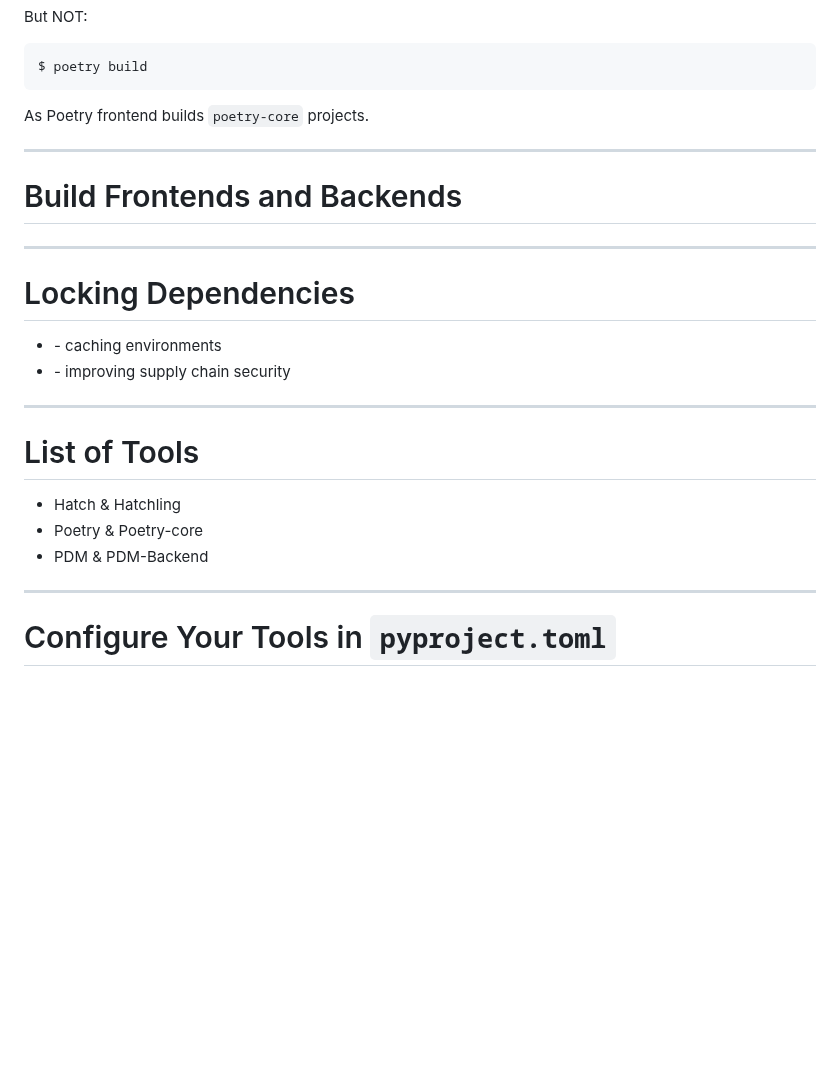
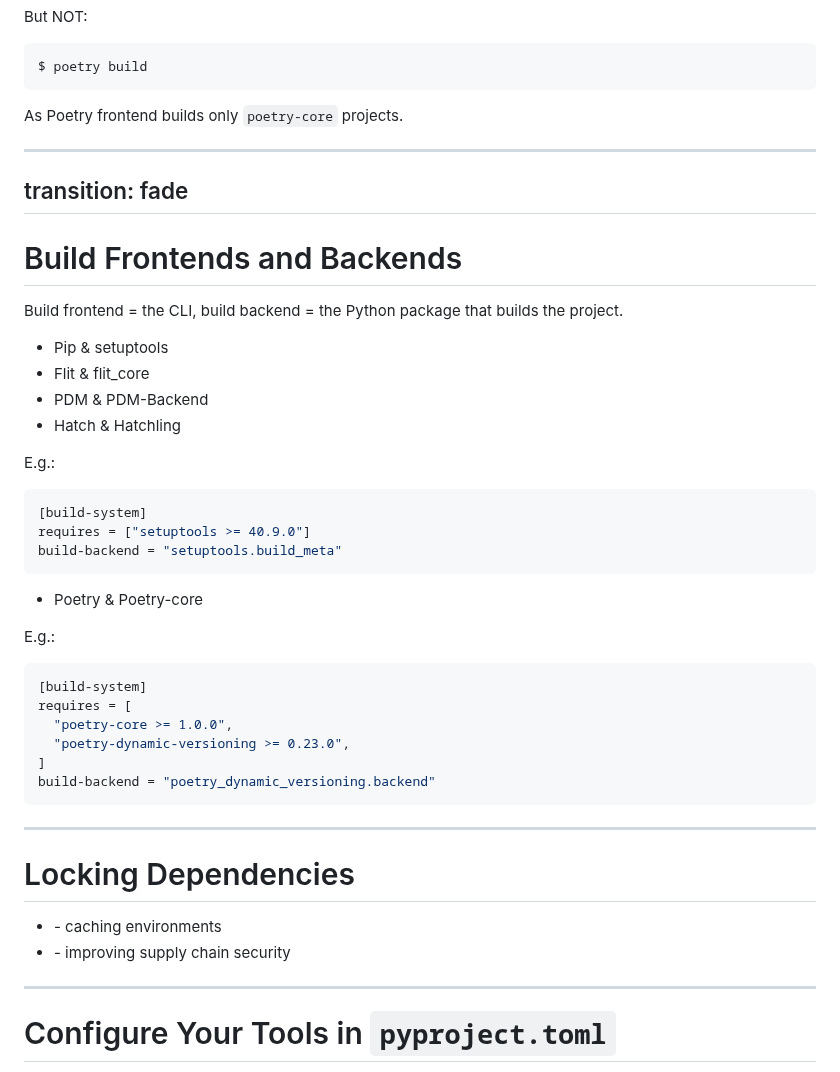
Before and after one commit to jond01/pycon-il-23, a Markdown page: slides.md, the part around the change. GitHub-like rendering; blank space fills up the shorter version.

Commit message:
Move the list of tools to the build FE&BE slide

````diff
--- a/slides.md
+++ b/slides.md
@@ -275,13 +275,57 @@ But NOT:
 $ poetry build
 ```
 
-As Poetry frontend builds `poetry-core` projects.
+As Poetry frontend builds only `poetry-core` projects.
 
+---
+transition: fade
 ---
 
 # Build Frontends and Backends
 
+Build frontend = the CLI, build backend = the Python package that builds the project.
 
+<div grid="~ cols-2 gap-2" m="-t-2">
+
+<div>
+
+- Pip & setuptools
+- Flit & flit_core
+- PDM & PDM-Backend
+- Hatch & Hatchling
+
+E.g.:
+
+```toml
+[build-system]
+requires = ["setuptools >= 40.9.0"]
+build-backend = "setuptools.build_meta"
+```
+
+</div>
+
+<div>
+
+- Poetry & Poetry-core
+
+E.g.:
+
+```toml
+[build-system]
+requires = [
+  "poetry-core >= 1.0.0",
+  "poetry-dynamic-versioning >= 0.23.0",
+]
+build-backend = "poetry_dynamic_versioning.backend"
+```
+
+</div>
+
+</div>
+
+<!--
+One should not mix between Poetry and the rest.
+-->
 
 ---
 
@@ -289,14 +333,6 @@ As Poetry frontend builds `poetry-core` projects.
 
 - <octicon-cache-16 class="text-3x1" /> - caching environments
 - <jam-shield-half class="text-4x2" /> - improving supply chain security
-
----
-
-# List of Tools
-
-* Hatch & Hatchling
-* Poetry & Poetry-core
-* PDM & PDM-Backend
 
 ---
 
````
